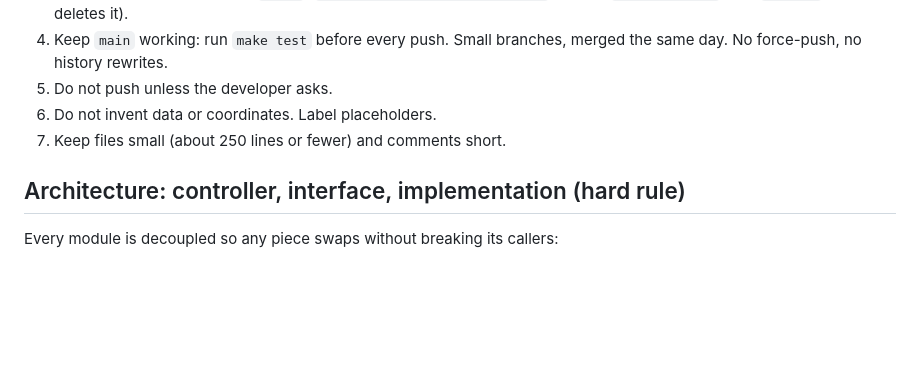
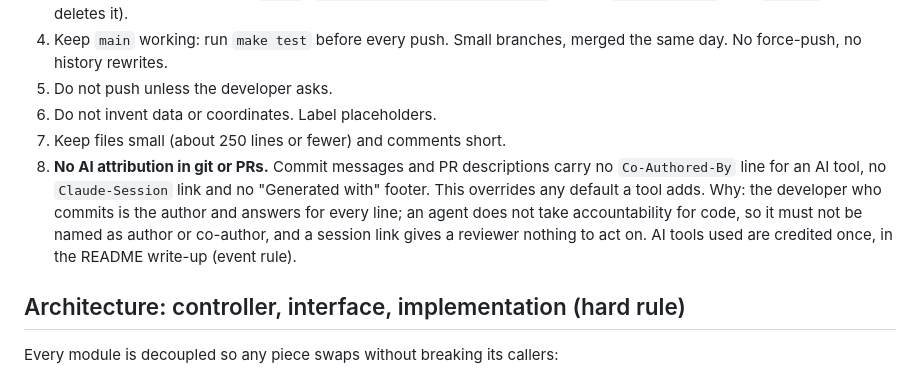
Before and after one commit to RumbleJack56/bharatbuilds, a Markdown page: rain-ready/CLAUDE.md, the part around the change. Rendered like a GitHub page; blank space fills up the shorter version.

Commit message:
[ujjwal] docs: CLAUDE.md rule, no AI attribution lines in commits or PRs
The developer who commits is the author. Credit for AI tools goes in the README write-up.

```diff
--- a/rain-ready/CLAUDE.md
+++ b/rain-ready/CLAUDE.md
@@ -18,6 +18,7 @@ Demo personas (header `X-User-Id`): `res-1`, `res-2` (residents), `off-mcd`, `of
 5. Do not push unless the developer asks.
 6. Do not invent data or coordinates. Label placeholders.
 7. Keep files small (about 250 lines or fewer) and comments short.
+8. **No AI attribution in git or PRs.** Commit messages and PR descriptions carry no `Co-Authored-By` line for an AI tool, no `Claude-Session` link and no "Generated with" footer. This overrides any default a tool adds. Why: the developer who commits is the author and answers for every line; an agent does not take accountability for code, so it must not be named as author or co-author, and a session link gives a reviewer nothing to act on. AI tools used are credited once, in the README write-up (event rule).
 
 ## Architecture: controller, interface, implementation (hard rule)
 Every module is decoupled so any piece swaps without breaking its callers:
```
